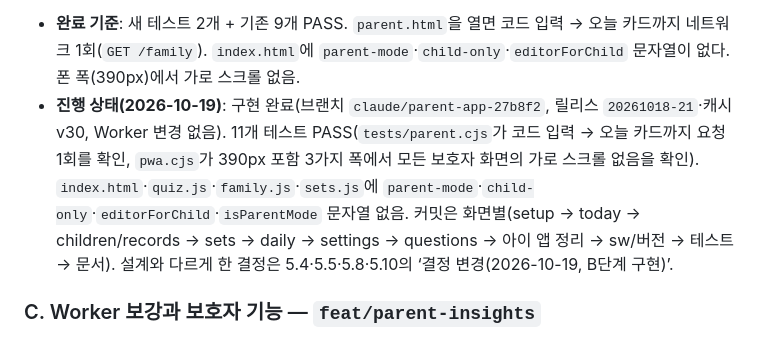
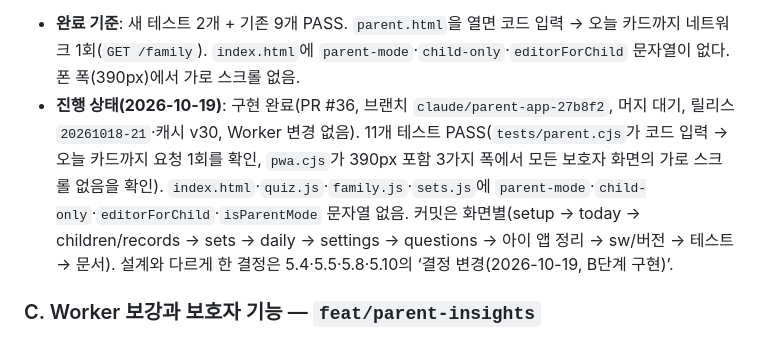
Before and after one commit to HongTaeHwa/daily-vocab, a Markdown page: docs/PARENT_REDESIGN.md, the part around the change. Rendered like a GitHub page.

Commit message:
Note the B-stage PR number in the redesign docs
PARENT_REDESIGN.md 6.B 진행 상태와 DESIGN.md 24.2 에 PR #36 을 적는다.

Co-Authored-By: Claude Opus 5.5 <noreply@anthropic.com>

```diff
--- a/docs/PARENT_REDESIGN.md
+++ b/docs/PARENT_REDESIGN.md
@@ -343,7 +343,7 @@ B단계에서 아이 앱(`index.html`·`quiz.js`·`family.js`·`sets.js`)에서
 5. 테스트: `tests/parent.cjs`, `tests/parent-sets.cjs` 신설, `family.cjs`·`daily.cjs`에서 보호자 부분 이동, `pwa.cjs`에 parent.html 반응형·오프라인 셸 추가.
 6. 문서: README ‘보호자 폰에서 아이들 기록 보기’·‘오늘의 단어’·‘백업·설치’ 절을 새 화면 기준으로 다시 쓰기, `CLAUDE.md` 화면 구조·ID·문구·파일 구조·테스트 표·버전 체크리스트, `DESIGN.md` 24절 갱신, 메모리.
 - **완료 기준**: 새 테스트 2개 + 기존 9개 PASS. `parent.html`을 열면 코드 입력 → 오늘 카드까지 네트워크 1회(`GET /family`). `index.html`에 `parent-mode`·`child-only`·`editorForChild` 문자열이 없다. 폰 폭(390px)에서 가로 스크롤 없음.
-- **진행 상태(2026-10-19)**: 구현 완료(브랜치 `claude/parent-app-27b8f2`, 릴리스 `20261018-21`·캐시 v30, Worker 변경 없음). 11개 테스트 PASS(`tests/parent.cjs`가 코드 입력 → 오늘 카드까지 요청 1회를 확인, `pwa.cjs`가 390px 포함 3가지 폭에서 모든 보호자 화면의 가로 스크롤 없음을 확인). `index.html`·`quiz.js`·`family.js`·`sets.js`에 `parent-mode`·`child-only`·`editorForChild`·`isParentMode` 문자열 없음. 커밋은 화면별(setup → today → children/records → sets → daily → settings → questions → 아이 앱 정리 → sw/버전 → 테스트 → 문서). 설계와 다르게 한 결정은 5.4·5.5·5.8·5.10의 ‘결정 변경(2026-10-19, B단계 구현)’.
+- **진행 상태(2026-10-19)**: 구현 완료(PR #36, 브랜치 `claude/parent-app-27b8f2`, 머지 대기, 릴리스 `20261018-21`·캐시 v30, Worker 변경 없음). 11개 테스트 PASS(`tests/parent.cjs`가 코드 입력 → 오늘 카드까지 요청 1회를 확인, `pwa.cjs`가 390px 포함 3가지 폭에서 모든 보호자 화면의 가로 스크롤 없음을 확인). `index.html`·`quiz.js`·`family.js`·`sets.js`에 `parent-mode`·`child-only`·`editorForChild`·`isParentMode` 문자열 없음. 커밋은 화면별(setup → today → children/records → sets → daily → settings → questions → 아이 앱 정리 → sw/버전 → 테스트 → 문서). 설계와 다르게 한 결정은 5.4·5.5·5.8·5.10의 ‘결정 변경(2026-10-19, B단계 구현)’.
 
 ### C. Worker 보강과 보호자 기능 — `feat/parent-insights`
 1. Worker: `GET /family/<id>?days&limit`(+`recordCount`·`more`), `GET /family/<id>/records?before&limit`, 테스트.
```
Also changed, not shown: docs/DESIGN.md (+1 -1 lines).
